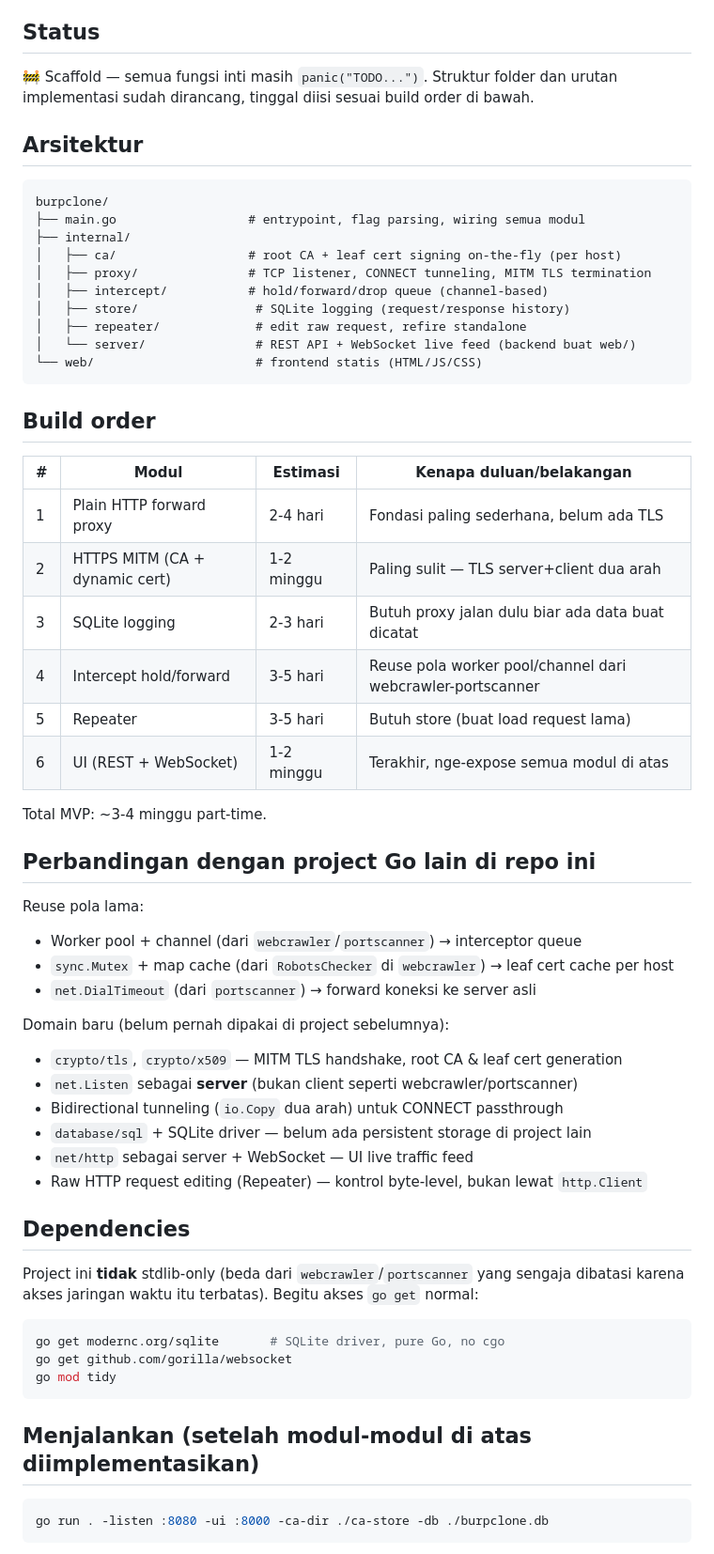
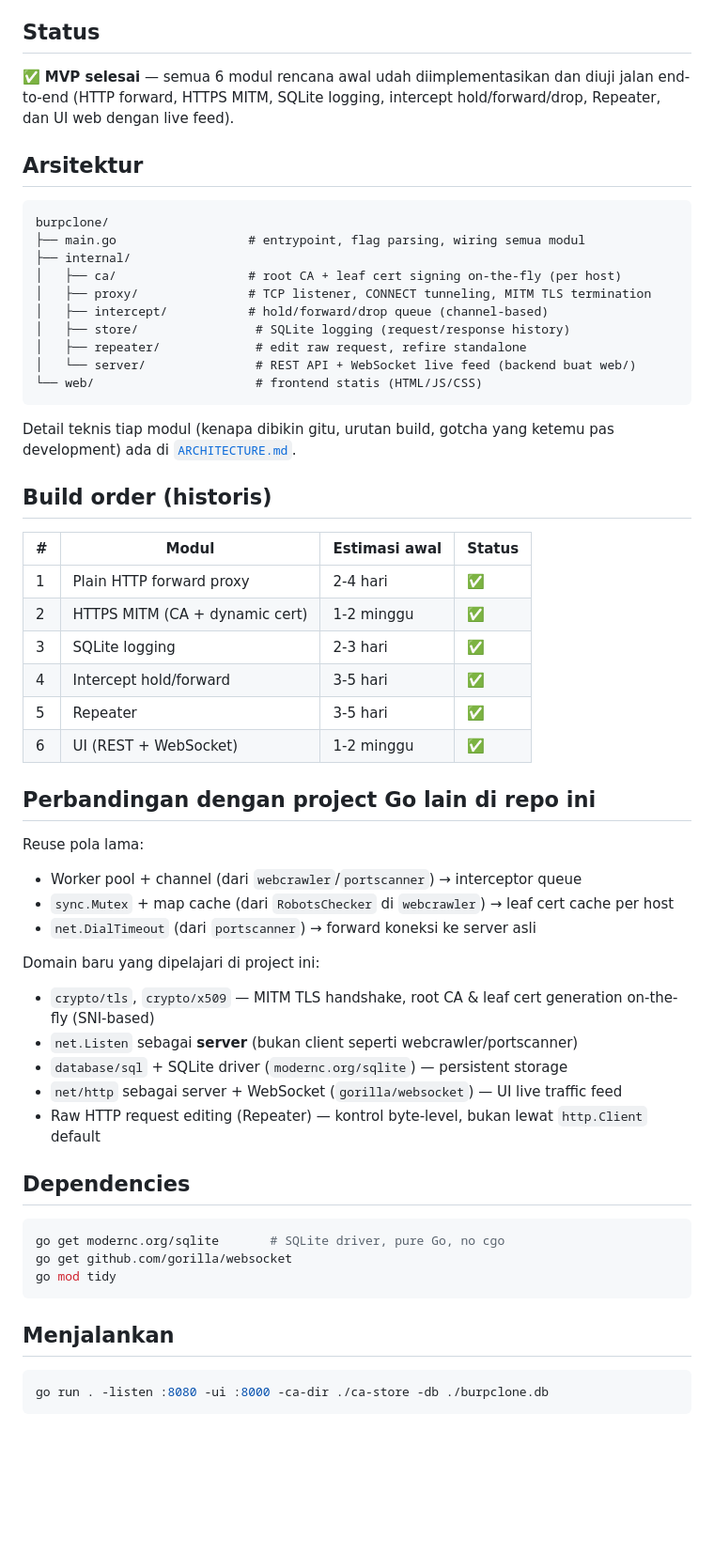
Before and after one commit to berkahyanz17/Mangolang, a Markdown page: burpclone/README.md, the part around one of its changes. Shown at 94% size. GitHub-like rendering; blank space fills up the shorter version.

Commit message:
burpclone v-1.0

````diff
--- a/burpclone/README.md
+++ b/burpclone/README.md
@@ -6,12 +6,11 @@ setelah `mycli`, `todoapi`, `webcrawler`, dan `portscanner`.
 
 ## Status
 
-🚧 Scaffold — semua fungsi inti masih `panic("TODO...")`. Struktur folder
-dan urutan implementasi sudah dirancang, tinggal diisi sesuai build order
-di bawah.
+✅ **MVP selesai** — semua 6 modul rencana awal udah diimplementasikan dan
+diuji jalan end-to-end (HTTP forward, HTTPS MITM, SQLite logging,
+intercept hold/forward/drop, Repeater, dan UI web dengan live feed).
 
 ## Arsitektur
-
 ```
 burpclone/
 ├── main.go                  # entrypoint, flag parsing, wiring semua modul
@@ -24,19 +23,19 @@ burpclone/
 │   └── server/               # REST API + WebSocket live feed (backend buat web/)
 └── web/                      # frontend statis (HTML/JS/CSS)
 ```
+Detail teknis tiap modul (kenapa dibikin gitu, urutan build, gotcha yang
+ketemu pas development) ada di [`ARCHITECTURE.md`](./ARCHITECTURE.md).
 
-## Build order
+## Build order (historis)
 
-| # | Modul | Estimasi | Kenapa duluan/belakangan |
+| # | Modul | Estimasi awal | Status |
 |---|---|---|---|
-| 1 | Plain HTTP forward proxy | 2-4 hari | Fondasi paling sederhana, belum ada TLS |
-| 2 | HTTPS MITM (CA + dynamic cert) | 1-2 minggu | Paling sulit — TLS server+client dua arah |
-| 3 | SQLite logging | 2-3 hari | Butuh proxy jalan dulu biar ada data buat dicatat |
-| 4 | Intercept hold/forward | 3-5 hari | Reuse pola worker pool/channel dari webcrawler-portscanner |
-| 5 | Repeater | 3-5 hari | Butuh store (buat load request lama) |
-| 6 | UI (REST + WebSocket) | 1-2 minggu | Terakhir, nge-expose semua modul di atas |
-
-Total MVP: ~3-4 minggu part-time.
+| 1 | Plain HTTP forward proxy | 2-4 hari | ✅ |
+| 2 | HTTPS MITM (CA + dynamic cert) | 1-2 minggu | ✅ |
+| 3 | SQLite logging | 2-3 hari | ✅ |
+| 4 | Intercept hold/forward | 3-5 hari | ✅ |
+| 5 | Repeater | 3-5 hari | ✅ |
+| 6 | UI (REST + WebSocket) | 1-2 minggu | ✅ |
 
 ## Perbandingan dengan project Go lain di repo ini
 
@@ -45,19 +44,14 @@ Reuse pola lama:
 - `sync.Mutex` + map cache (dari `RobotsChecker` di `webcrawler`) → leaf cert cache per host
 - `net.DialTimeout` (dari `portscanner`) → forward koneksi ke server asli
 
-Domain baru (belum pernah dipakai di project sebelumnya):
-- `crypto/tls`, `crypto/x509` — MITM TLS handshake, root CA & leaf cert generation
+Domain baru yang dipelajari di project ini:
+- `crypto/tls`, `crypto/x509` — MITM TLS handshake, root CA & leaf cert generation on-the-fly (SNI-based)
 - `net.Listen` sebagai **server** (bukan client seperti webcrawler/portscanner)
-- Bidirectional tunneling (`io.Copy` dua arah) untuk CONNECT passthrough
-- `database/sql` + SQLite driver — belum ada persistent storage di project lain
-- `net/http` sebagai server + WebSocket — UI live traffic feed
-- Raw HTTP request editing (Repeater) — kontrol byte-level, bukan lewat `http.Client`
+- `database/sql` + SQLite driver (`modernc.org/sqlite`) — persistent storage
+- `net/http` sebagai server + WebSocket (`gorilla/websocket`) — UI live traffic feed
+- Raw HTTP request editing (Repeater) — kontrol byte-level, bukan lewat `http.Client` default
 
 ## Dependencies
-
-Project ini **tidak** stdlib-only (beda dari `webcrawler`/`portscanner`
-yang sengaja dibatasi karena akses jaringan waktu itu terbatas). Begitu
-akses `go get` normal:
 
 ```bash
 go get modernc.org/sqlite       # SQLite driver, pure Go, no cgo
@@ -65,7 +59,7 @@ go get github.com/gorilla/websocket
 go mod tidy
 ```
 
-## Menjalankan (setelah modul-modul di atas diimplementasikan)
+## Menjalankan
 
 ```bash
 go run . -listen :8080 -ui :8000 -ca-dir ./ca-store -db ./burpclone.db
````
Also changed, not shown: other parts of burpclone/README.md (+24 -4 lines), burpclone/ARCHITECTURE.md (added, +125 -0 lines).
